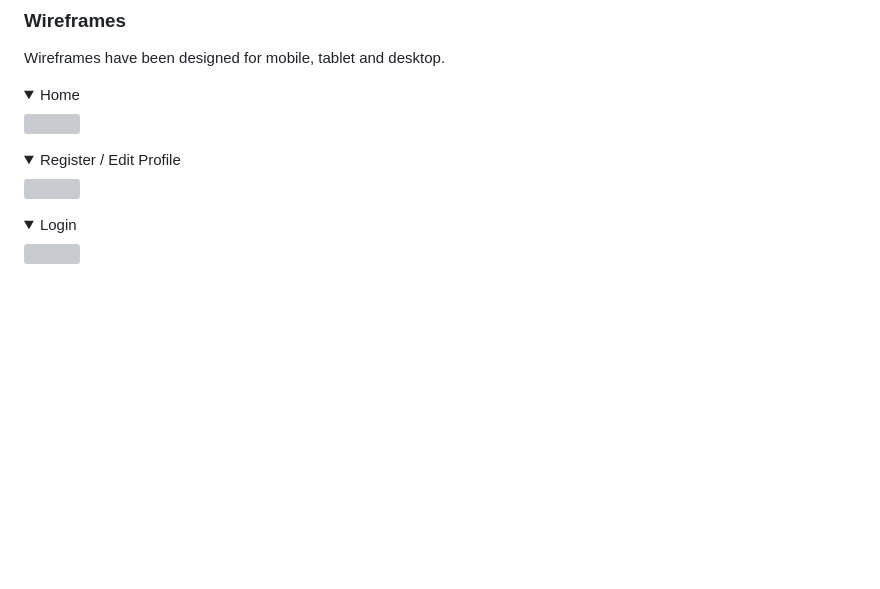
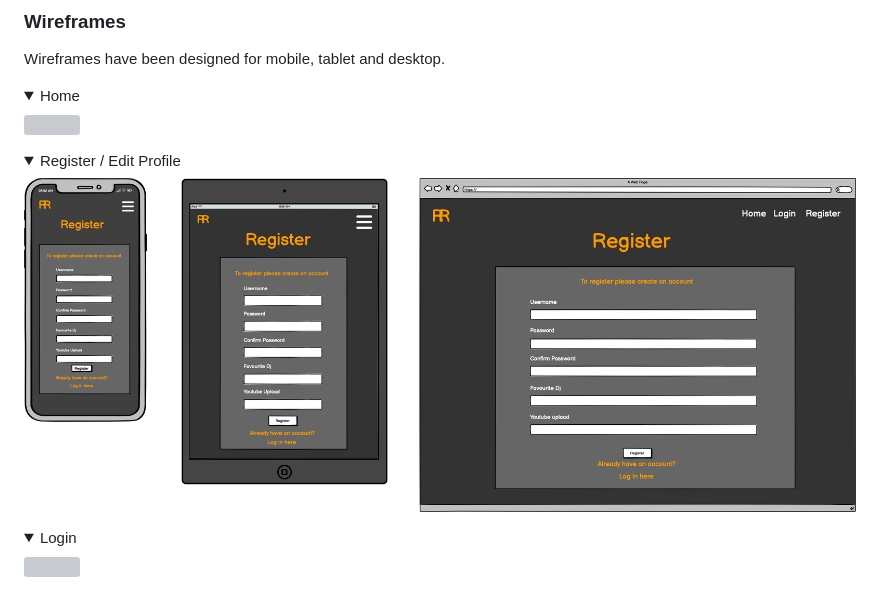
Before and after one commit to jamie2210/CI_MS3_RR, a Markdown page: README.md, the part around the change printed below. Rendered like a GitHub page; folded sections open; blank space fills up the shorter version; grey boxes are pictures that could not be loaded.

Commit message:
TESTING: Set up page structure

```diff
--- a/README.md
+++ b/README.md
@@ -137,7 +137,7 @@ Wireframes have been designed for mobile, tablet and desktop.
 <img src="documentation/wireframes/index.png">
 </details>
 <details><summary>Register / Edit Profile</summary>
-<img src="documentation/wireframes/register.png">
+<img src="documentation/wireframes/register_edit_profile.png">
 </details>
 <details><summary>Login</summary>
 <img src="documentation/wireframes/login.png">
```
Also changed, not shown: other parts of README.md (+2 -1 lines), TESTING.md (added).
